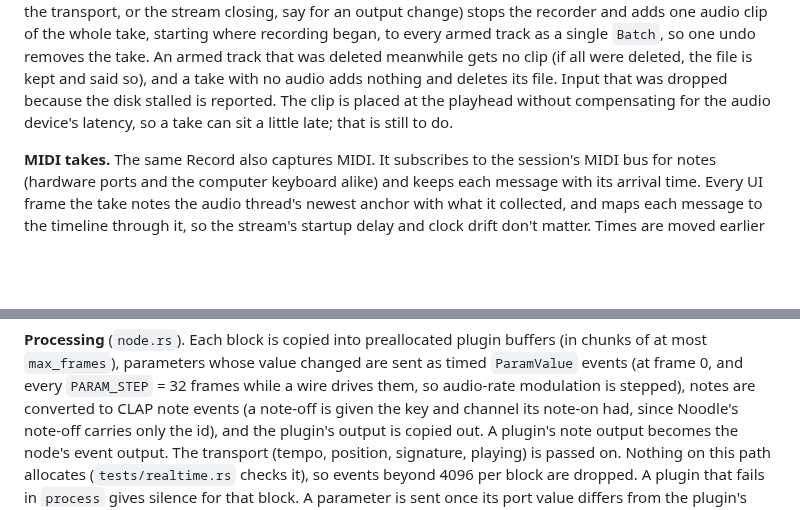
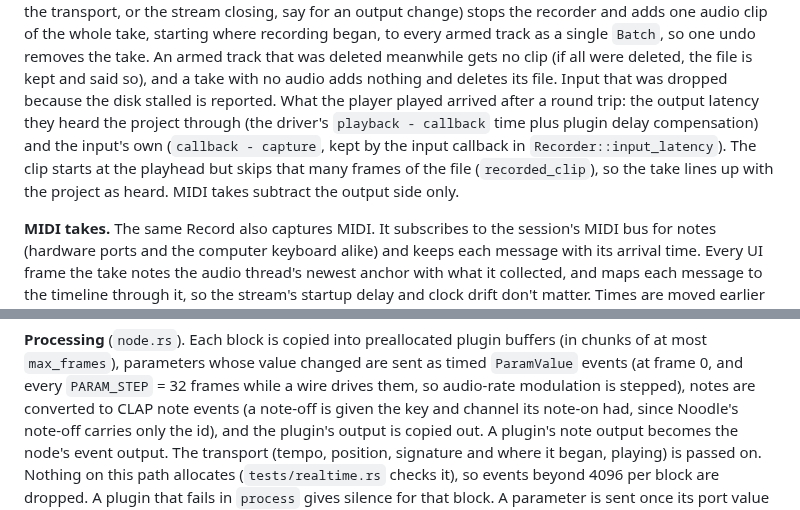
Before and after one commit to Jezza672/noodle, a Markdown page: docs/ARCHITECTURE.md, 2 parts joined by grey strips. Drawn GitHub-style; blank space fills up the shorter version.

```diff
--- a/docs/ARCHITECTURE.md
+++ b/docs/ARCHITECTURE.md
@@ -482,8 +482,13 @@ track as a single `Batch`, so one undo removes the take. An armed track that
 was deleted meanwhile gets no clip (if all were deleted, the file is kept and
 said so), and a take with no audio adds nothing and
 deletes its file. Input that was dropped because the disk stalled is
-reported. The clip is placed at the playhead without compensating for the
-audio device's latency, so a take can sit a little late; that is still to do.
+reported. What the player played arrived after a round trip: the output
+latency they heard the project through (the driver's `playback - callback`
+time plus plugin delay compensation) and the input's own
+(`callback - capture`, kept by the input callback in `Recorder::input_latency`).
+The clip starts at the playhead but skips that many frames of the file
+(`recorded_clip`), so the take lines up with the project as heard. MIDI takes
+subtract the output side only.
 
 **MIDI takes.** The same Record also captures MIDI. It subscribes to the
 session's MIDI bus for notes (hardware ports and the computer keyboard alike)
@@ -869,7 +874,7 @@ frames while a wire drives them, so audio-rate modulation is stepped), notes
 are converted to CLAP note events (a note-off is given the key and channel its
 note-on had, since Noodle's note-off carries only the id), and the plugin's
 output is copied out. A plugin's note output becomes the node's event output.
-The transport (tempo, position, signature, playing) is passed on. Nothing on
+The transport (tempo, position, signature and where it began, playing) is passed on. Nothing on
 this path allocates (`tests/realtime.rs` checks it), so events beyond 4096 per
 block are dropped. A plugin that fails in `process` gives silence for that
 block. A parameter is sent once its port value differs from the plugin's
```
Also changed, not shown: docs/ROADMAP.md (+28 -14 lines).
